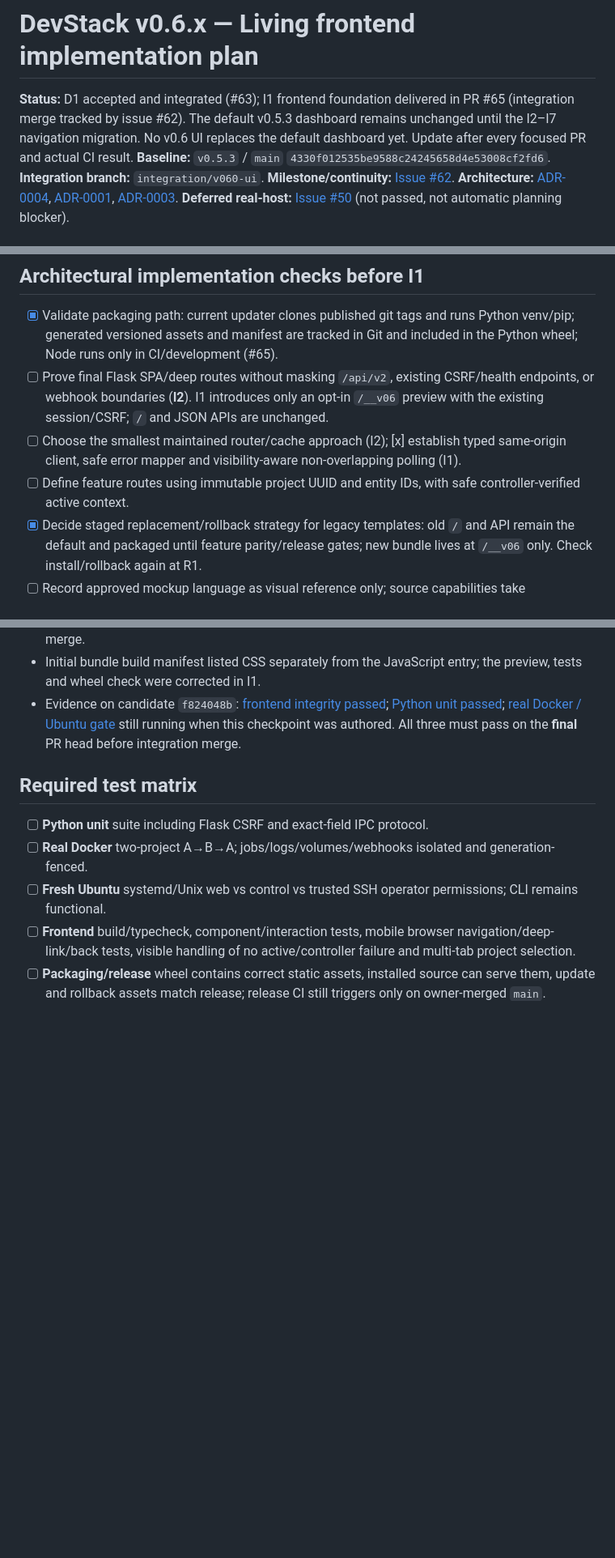
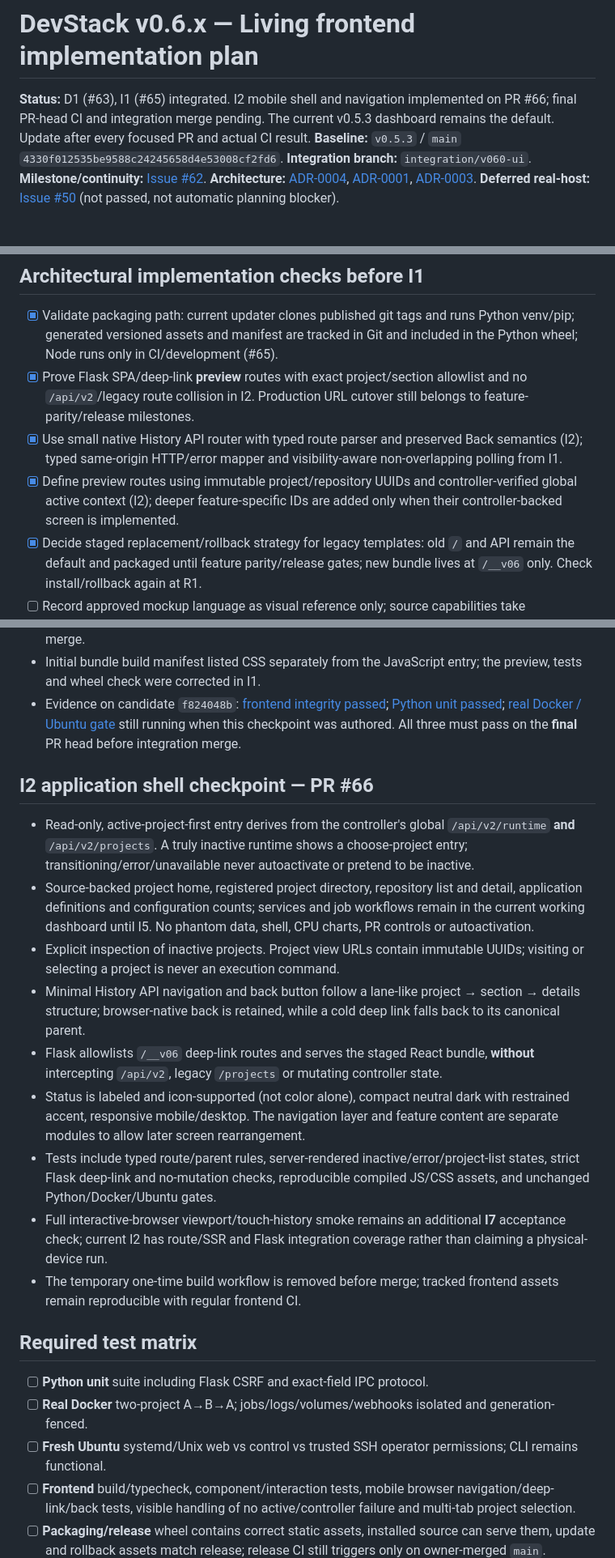
Before and after one commit to rafaelpivato/devstack, a Markdown page: docs/v0.6-implementation-plan.md, 3 parts joined by grey strips. Shown at 81% size. Drawn GitHub-style; blank space fills up the shorter version.

Commit message:
docs(v0.6 I2): record source-backed navigation, tests and staged deployment

```diff
--- a/docs/v0.6-implementation-plan.md
+++ b/docs/v0.6-implementation-plan.md
@@ -1,6 +1,6 @@
 # DevStack v0.6.x — Living frontend implementation plan
 
-**Status:** D1 accepted and integrated (#63); I1 frontend foundation delivered in PR #65 (integration merge tracked by issue #62). The default v0.5.3 dashboard remains unchanged until the I2–I7 navigation migration. No v0.6 UI replaces the default dashboard yet. Update after every focused PR and actual CI result.
+**Status:** D1 (#63), I1 (#65) integrated. I2 mobile shell and navigation implemented on PR #66; final PR-head CI and integration merge pending. The current v0.5.3 dashboard remains the default. Update after every focused PR and actual CI result.
 **Baseline:** `v0.5.3` / `main` `4330f012535be9588c24245658d4e53008cf2fd6`.
 **Integration branch:** `integration/v060-ui`.
 **Milestone/continuity:** [Issue #62](https://github.com/rafaelpivato/devstack/issues/62).
@@ -50,9 +50,9 @@ Do not turn PR labels into artificial scope constraints: re-split or reorder as
 ## Architectural implementation checks before I1
 
 - [x] Validate packaging path: current updater clones published git tags and runs Python venv/pip; generated versioned assets and manifest are tracked in Git and included in the Python wheel; Node runs only in CI/development (#65).
-- [ ] Prove final Flask SPA/deep routes without masking `/api/v2`, existing CSRF/health endpoints, or webhook boundaries (**I2**). I1 introduces only an opt-in `/__v06` preview with the existing session/CSRF; `/` and JSON APIs are unchanged.
-- [ ] Choose the smallest maintained router/cache approach (I2); [x] establish typed same-origin client, safe error mapper and visibility-aware non-overlapping polling (I1).
-- [ ] Define feature routes using immutable project UUID and entity IDs, with safe controller-verified active context.
+- [x] Prove Flask SPA/deep-link **preview** routes with exact project/section allowlist and no `/api/v2`/legacy route collision in I2. Production URL cutover still belongs to feature-parity/release milestones.
+- [x] Use small native History API router with typed route parser and preserved Back semantics (I2); typed same-origin HTTP/error mapper and visibility-aware non-overlapping polling from I1.
+- [x] Define preview routes using immutable project/repository UUIDs and controller-verified global active context (I2); deeper feature-specific IDs are added only when their controller-backed screen is implemented.
 - [x] Decide staged replacement/rollback strategy for legacy templates: old `/` and API remain the default and packaged until feature parity/release gates; new bundle lives at `/__v06` only. Check install/rollback again at R1.
 - [ ] Record approved mockup language as visual reference only; source capabilities take precedence.
 
@@ -65,6 +65,18 @@ Do not turn PR labels into artificial scope constraints: re-split or reorder as
 - Python Flask/asset/CSRF tests and frontend client tests added. Frontend CI rebuilds tracked assets and checks wheel contents; the temporary bootstrap workflow was removed before merge.
 - Initial bundle build manifest listed CSS separately from the JavaScript entry; the preview, tests and wheel check were corrected in I1.
 - Evidence on candidate `f824048b`: [frontend integrity passed](https://github.com/rafaelpivato/devstack/actions/runs/39635857395); [Python unit passed](https://github.com/rafaelpivato/devstack/actions/runs/39635857312); [real Docker / Ubuntu gate](https://github.com/rafaelpivato/devstack/actions/runs/39635857397) still running when this checkpoint was authored. All three must pass on the **final** PR head before integration merge.
+
+## I2 application shell checkpoint — PR #66
+
+- Read-only, active-project-first entry derives from the controller's global `/api/v2/runtime` **and** `/api/v2/projects`. A truly inactive runtime shows a choose-project entry; transitioning/error/unavailable never autoactivate or pretend to be inactive.
+- Source-backed project home, registered project directory, repository list and detail, application definitions and configuration counts; services and job workflows remain in the current working dashboard until I5. No phantom data, shell, CPU charts, PR controls or autoactivation.
+- Explicit inspection of inactive projects. Project view URLs contain immutable UUIDs; visiting or selecting a project is never an execution command.
+- Minimal History API navigation and back button follow a lane-like project → section → details structure; browser-native back is retained, while a cold deep link falls back to its canonical parent.
+- Flask allowlists `/__v06` deep-link routes and serves the staged React bundle, **without** intercepting `/api/v2`, legacy `/projects` or mutating controller state.
+- Status is labeled and icon-supported (not color alone), compact neutral dark with restrained accent, responsive mobile/desktop. The navigation layer and feature content are separate modules to allow later screen rearrangement.
+- Tests include typed route/parent rules, server-rendered inactive/error/project-list states, strict Flask deep-link and no-mutation checks, reproducible compiled JS/CSS assets, and unchanged Python/Docker/Ubuntu gates.
+- Full interactive-browser viewport/touch-history smoke remains an additional **I7** acceptance check; current I2 has route/SSR and Flask integration coverage rather than claiming a physical-device run.
+- The temporary one-time build workflow is removed before merge; tracked frontend assets remain reproducible with regular frontend CI.
 
 ## Required test matrix
 
```
Also changed, not shown: other parts of docs/v0.6-implementation-plan.md (+1 -1 lines).
